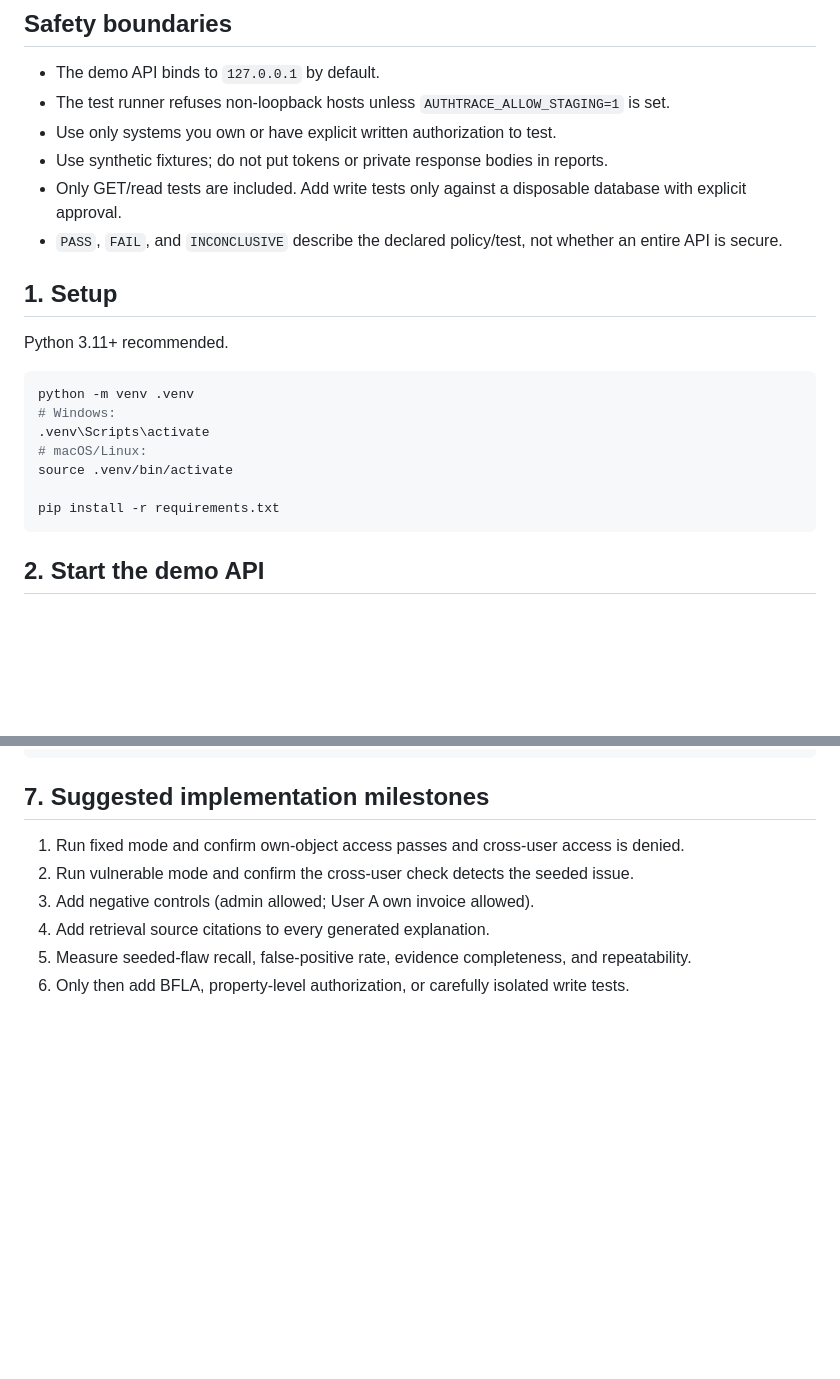
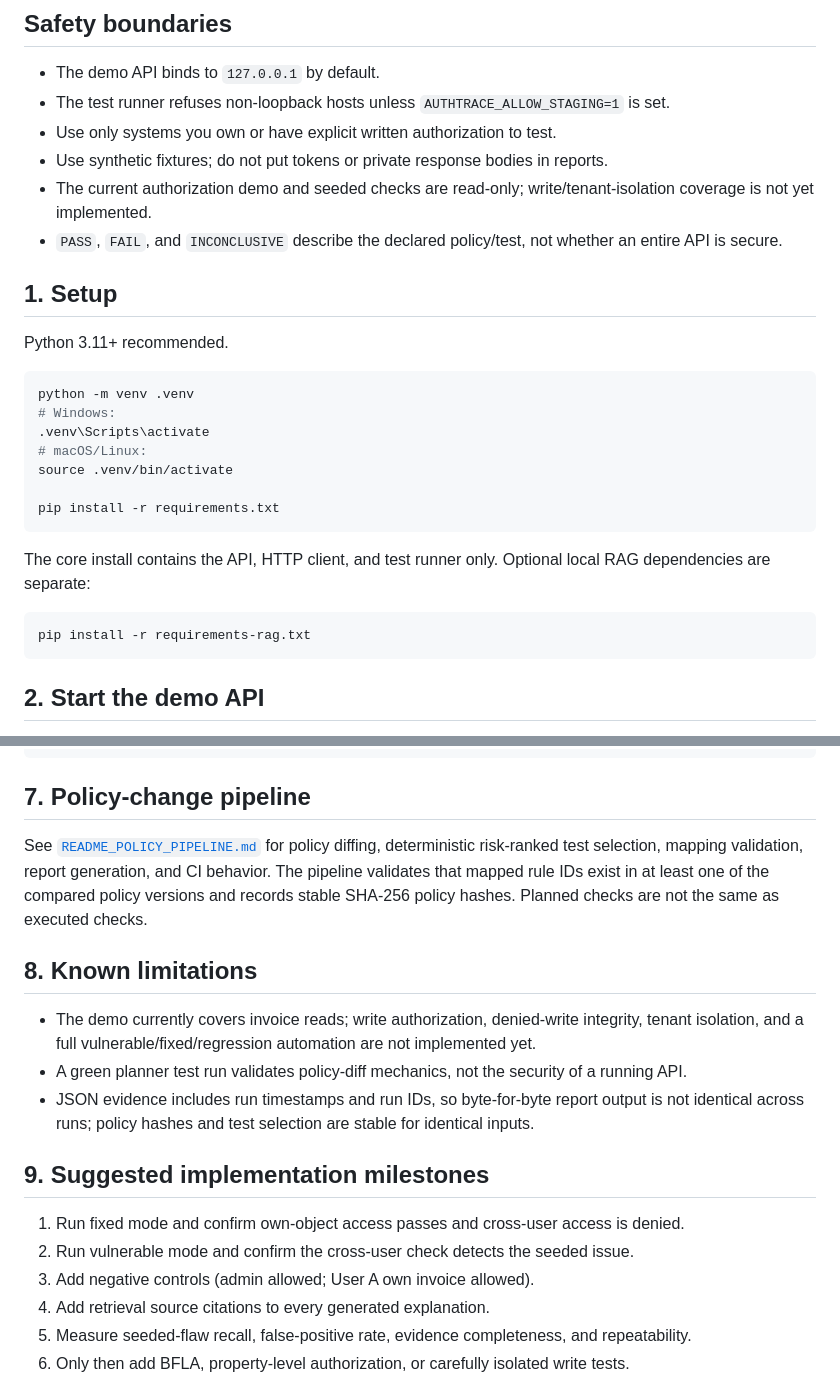
Before and after one commit to princejoespaul-dev/AuthTrace, a Markdown page: README.md, 2 parts joined by grey strips. GitHub-like rendering; blank space fills up the shorter version.

Commit message:
Clarify core setup, optional RAG dependencies, and MVP limitations

````diff
--- a/README.md
+++ b/README.md
@@ -12,7 +12,7 @@ This is a student-project starter, not a production security scanner. It demonst
 - The test runner refuses non-loopback hosts unless `AUTHTRACE_ALLOW_STAGING=1` is set.
 - Use only systems you own or have explicit written authorization to test.
 - Use synthetic fixtures; do not put tokens or private response bodies in reports.
-- Only GET/read tests are included. Add write tests only against a disposable database with explicit approval.
+- The current authorization demo and seeded checks are read-only; write/tenant-isolation coverage is not yet implemented.
 - `PASS`, `FAIL`, and `INCONCLUSIVE` describe the declared policy/test, not whether an entire API is secure.
 
 ## 1. Setup
@@ -27,6 +27,12 @@ python -m venv .venv
 source .venv/bin/activate
 
 pip install -r requirements.txt
+```
+
+The core install contains the API, HTTP client, and test runner only. Optional local RAG dependencies are separate:
+
+```bash
+pip install -r requirements-rag.txt
 ```
 
 ## 2. Start the demo API
@@ -124,7 +130,17 @@ knowledge_base/         Curated source notes
 reports/                Generated reports
 ```
 
-## 7. Suggested implementation milestones
+## 7. Policy-change pipeline
+
+See [`README_POLICY_PIPELINE.md`](README_POLICY_PIPELINE.md) for policy diffing, deterministic risk-ranked test selection, mapping validation, report generation, and CI behavior. The pipeline validates that mapped rule IDs exist in at least one of the compared policy versions and records stable SHA-256 policy hashes. Planned checks are not the same as executed checks.
+
+## 8. Known limitations
+
+- The demo currently covers invoice reads; write authorization, denied-write integrity, tenant isolation, and a full vulnerable/fixed/regression automation are not implemented yet.
+- A green planner test run validates policy-diff mechanics, not the security of a running API.
+- JSON evidence includes run timestamps and run IDs, so byte-for-byte report output is not identical across runs; policy hashes and test selection are stable for identical inputs.
+
+## 9. Suggested implementation milestones
 1. Run fixed mode and confirm own-object access passes and cross-user access is denied.
 2. Run vulnerable mode and confirm the cross-user check detects the seeded issue.
 3. Add negative controls (admin allowed; User A own invoice allowed).
````
